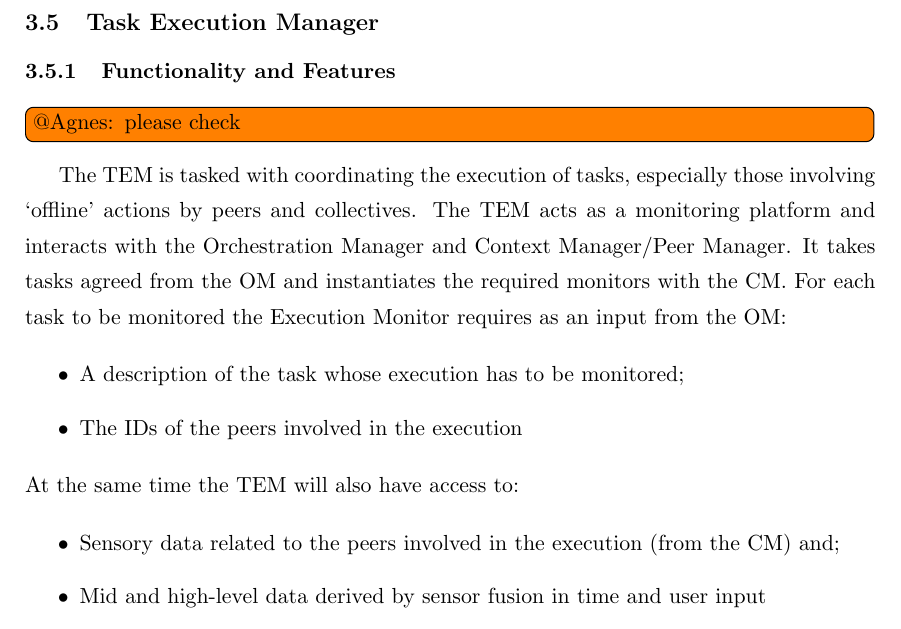
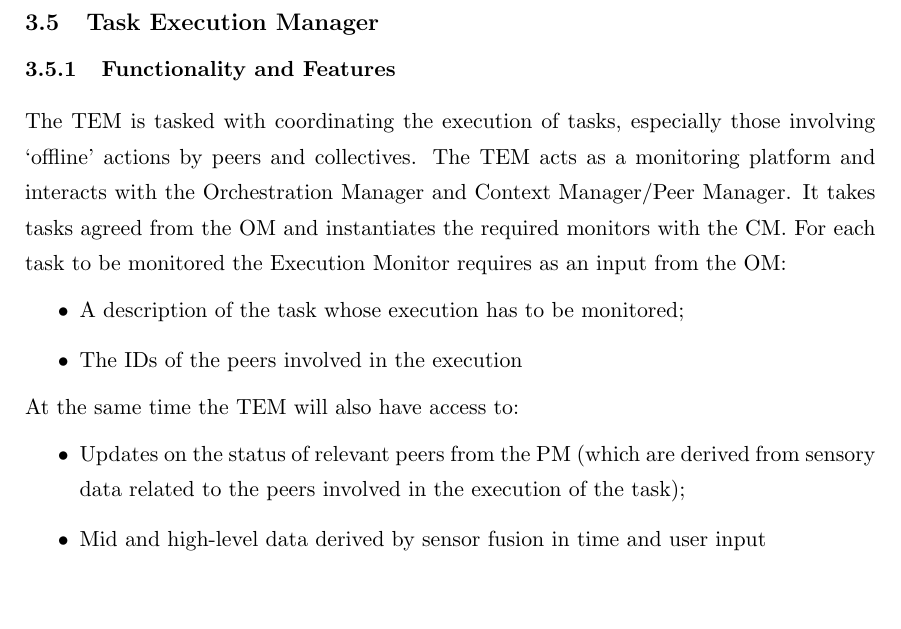
Before and after one commit to mattiazeni/smartsocd84, a LaTeX document (main.tex, which reads sections/tem.tex): part of page 22 of 38, cut so that both start at the same text, the shorter picture padded with empty space. Compiled offline with pdfLaTeX.

Commit message:
revised according to Agnes comments

```diff
--- a/sections/tem.tex
+++ b/sections/tem.tex
@@ -1,6 +1,5 @@
 \subsection{Task Execution Manager}
 \subsubsection{Functionality and Features}
-\todo{@Agnes: please check}
 The TEM is tasked with coordinating the execution of tasks, especially those involving `offline' actions by peers and collectives. The TEM acts as a monitoring platform and interacts with the Orchestration Manager and Context Manager/Peer Manager. It takes tasks agreed from the OM and instantiates the required monitors with the CM.
 For each task to be monitored the Execution Monitor requires as an input from the OM:
 \begin{itemize}
@@ -9,7 +8,7 @@ For each task to be monitored the Execution Monitor requires as an input from th
 \end{itemize}
 At the same time the TEM will also have access to:
 \begin{itemize}
-\item Sensory data related to the peers involved in the execution (from the CM) and;
+\item Updates on the status of relevant peers from the PM (which are derived from sensory data related to the peers involved in the execution of the task);
 \item Mid and high-level data derived by sensor fusion in time and user input
 \end{itemize}
 Using these two sources the TEM produces an output to inform the OM of:
```
